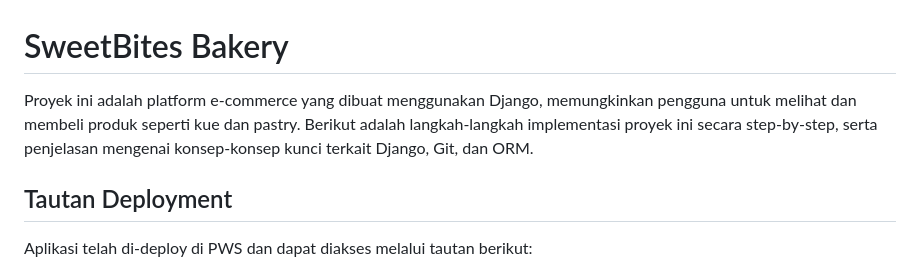
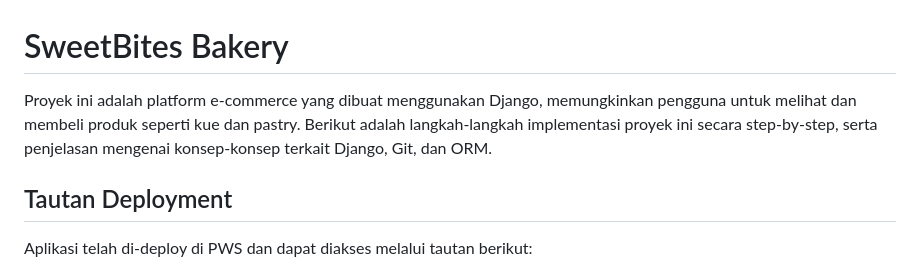
Before and after one commit to amirahsetiadji/e-commerce, a Markdown page: README.md, the part around one of its changes. Drawn GitHub-style.

```diff
--- a/README.md
+++ b/README.md
@@ -1,6 +1,6 @@
 # SweetBites Bakery
 
-Proyek ini adalah platform e-commerce yang dibuat menggunakan Django, memungkinkan pengguna untuk melihat dan membeli produk seperti kue dan pastry. Berikut adalah langkah-langkah implementasi proyek ini secara step-by-step, serta penjelasan mengenai konsep-konsep kunci terkait Django, Git, dan ORM.
+Proyek ini adalah platform e-commerce yang dibuat menggunakan Django, memungkinkan pengguna untuk melihat dan membeli produk seperti kue dan pastry. Berikut adalah langkah-langkah implementasi proyek ini secara step-by-step, serta penjelasan mengenai konsep-konsep terkait Django, Git, dan ORM.
 
 ## Tautan Deployment
 Aplikasi telah di-deploy di PWS dan dapat diakses melalui tautan berikut:
```
Also changed, not shown: other parts of README.md (+1 -1 lines).
